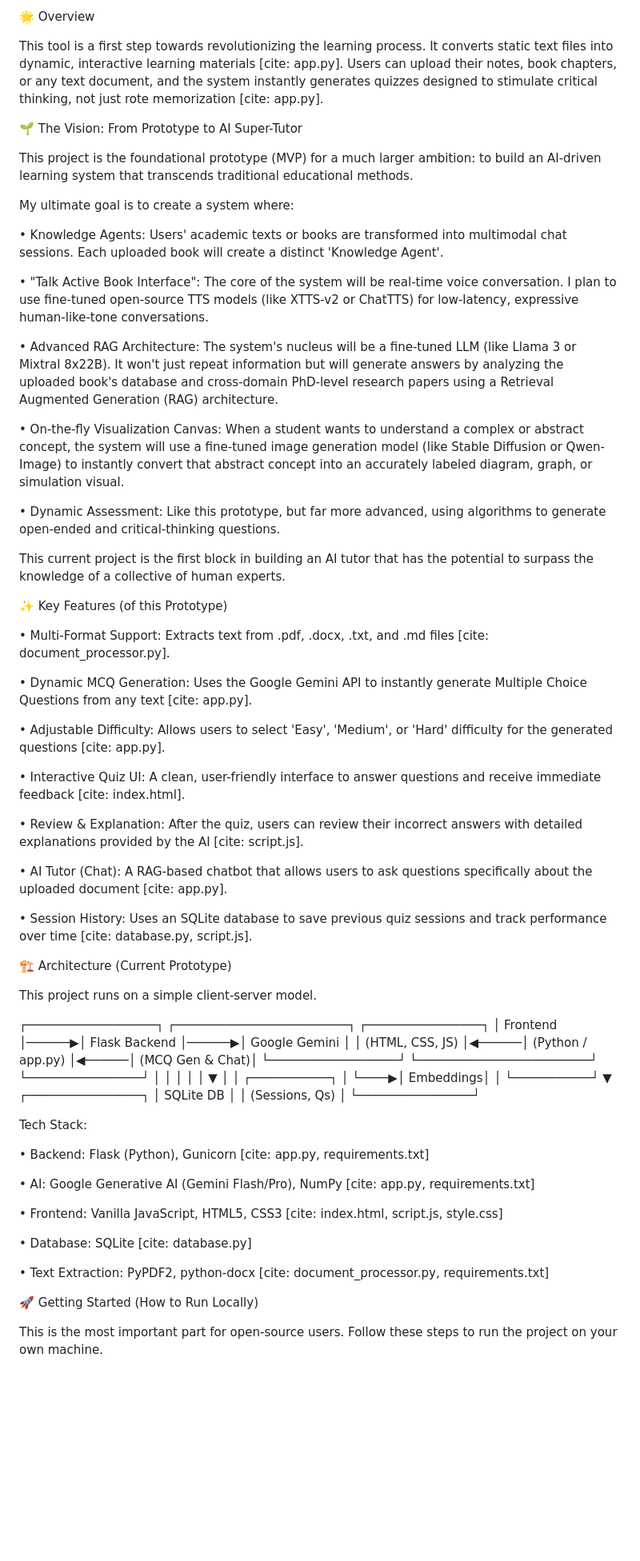
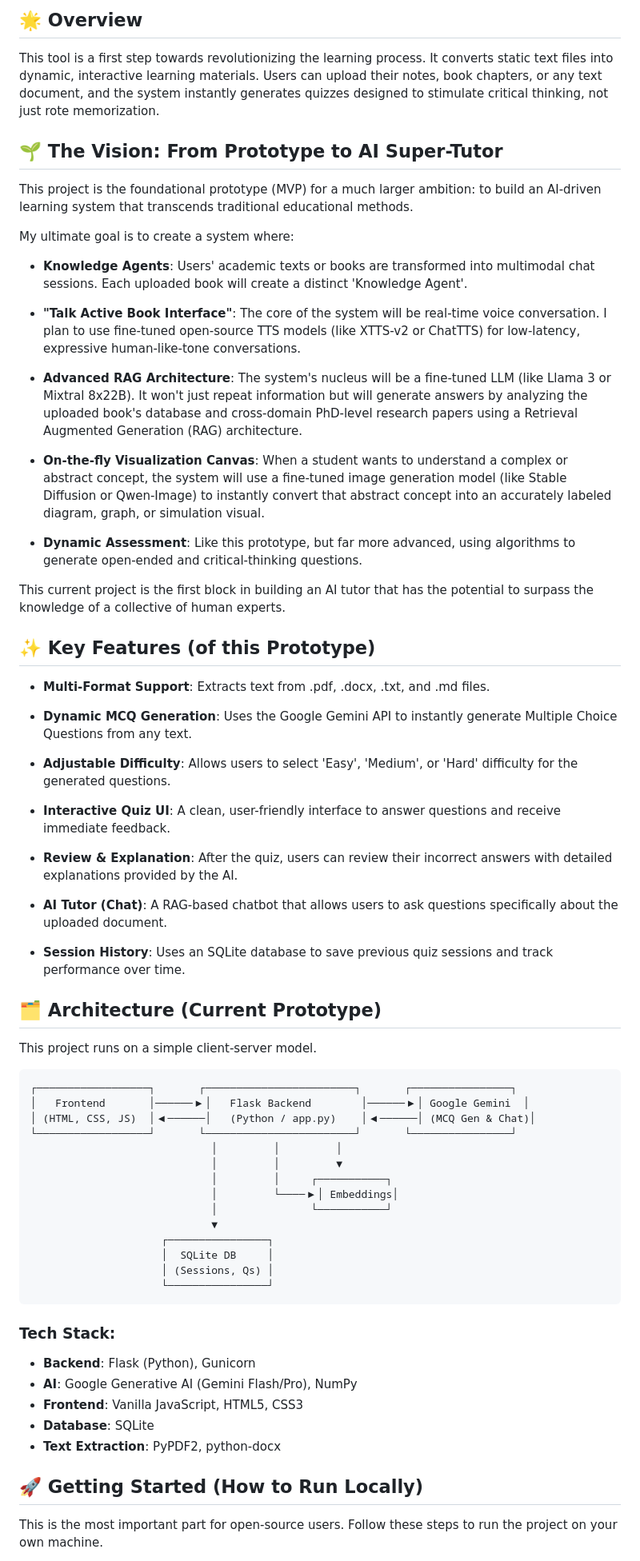
Before and after one commit to touhid-io/ai-study-assistant, a Markdown page: README.md, the part around one of its changes. Shown at 80% size. GitHub-like rendering; blank space fills up the shorter version.

````diff
--- a/README.md
+++ b/README.md
@@ -12,47 +17,48 @@ This is an open-source prototype that uses the Google Gemini API to automaticall
 </p>
 
-🌟 Overview
+## 🌟 Overview
 
-This tool is a first step towards revolutionizing the learning process. It converts static text files into dynamic, interactive learning materials [cite: app.py]. Users can upload their notes, book chapters, or any text document, and the system instantly generates quizzes designed to stimulate critical thinking, not just rote memorization [cite: app.py].
+This tool is a first step towards revolutionizing the learning process. It converts static text files into dynamic, interactive learning materials. Users can upload their notes, book chapters, or any text document, and the system instantly generates quizzes designed to stimulate critical thinking, not just rote memorization.
 
-🌱 The Vision: From Prototype to AI Super-Tutor
+## 🌱 The Vision: From Prototype to AI Super-Tutor
 
 This project is the foundational prototype (MVP) for a much larger ambition: to build an AI-driven learning system that transcends traditional educational methods.
 
 My ultimate goal is to create a system where:
 
-• Knowledge Agents: Users' academic texts or books are transformed into multimodal chat sessions. Each uploaded book will create a distinct 'Knowledge Agent'.
+- **Knowledge Agents**: Users' academic texts or books are transformed into multimodal chat sessions. Each uploaded book will create a distinct 'Knowledge Agent'.
 
-• "Talk Active Book Interface": The core of the system will be real-time voice conversation. I plan to use fine-tuned open-source TTS models (like XTTS-v2 or ChatTTS) for low-latency, expressive human-like-tone conversations.
+- **"Talk Active Book Interface"**: The core of the system will be real-time voice conversation. I plan to use fine-tuned open-source TTS models (like XTTS-v2 or ChatTTS) for low-latency, expressive human-like-tone conversations.
 
-• Advanced RAG Architecture: The system's nucleus will be a fine-tuned LLM (like Llama 3 or Mixtral 8x22B). It won't just repeat information but will generate answers by analyzing the uploaded book's database and cross-domain PhD-level research papers using a Retrieval Augmented Generation (RAG) architecture.
+- **Advanced RAG Architecture**: The system's nucleus will be a fine-tuned LLM (like Llama 3 or Mixtral 8x22B). It won't just repeat information but will generate answers by analyzing the uploaded book's database and cross-domain PhD-level research papers using a Retrieval Augmented Generation (RAG) architecture.
 
-• On-the-fly Visualization Canvas: When a student wants to understand a complex or abstract concept, the system will use a fine-tuned image generation model (like Stable Diffusion or Qwen-Image) to instantly convert that abstract concept into an accurately labeled diagram, graph, or simulation visual.
+- **On-the-fly Visualization Canvas**: When a student wants to understand a complex or abstract concept, the system will use a fine-tuned image generation model (like Stable Diffusion or Qwen-Image) to instantly convert that abstract concept into an accurately labeled diagram, graph, or simulation visual.
 
-• Dynamic Assessment: Like this prototype, but far more advanced, using algorithms to generate open-ended and critical-thinking questions.
+- **Dynamic Assessment**: Like this prototype, but far more advanced, using algorithms to generate open-ended and critical-thinking questions.
 
 This current project is the first block in building an AI tutor that has the potential to surpass the knowledge of a collective of human experts.
 
-✨ Key Features (of this Prototype)
+## ✨ Key Features (of this Prototype)
 
-• Multi-Format Support: Extracts text from .pdf, .docx, .txt, and .md files [cite: document_processor.py].
+- **Multi-Format Support**: Extracts text from .pdf, .docx, .txt, and .md files.
 
-• Dynamic MCQ Generation: Uses the Google Gemini API to instantly generate Multiple Choice Questions from any text [cite: app.py].
+- **Dynamic MCQ Generation**: Uses the Google Gemini API to instantly generate Multiple Choice Questions from any text.
 
-• Adjustable Difficulty: Allows users to select 'Easy', 'Medium', or 'Hard' difficulty for the generated questions [cite: app.py].
+- **Adjustable Difficulty**: Allows users to select 'Easy', 'Medium', or 'Hard' difficulty for the generated questions.
 
-• Interactive Quiz UI: A clean, user-friendly interface to answer questions and receive immediate feedback [cite: index.html].
+- **Interactive Quiz UI**: A clean, user-friendly interface to answer questions and receive immediate feedback.
 
-• Review & Explanation: After the quiz, users can review their incorrect answers with detailed explanations provided by the AI [cite: script.js].
+- **Review & Explanation**: After the quiz, users can review their incorrect answers with detailed explanations provided by the AI.
 
-• AI Tutor (Chat): A RAG-based chatbot that allows users to ask questions specifically about the uploaded document [cite: app.py].
+- **AI Tutor (Chat)**: A RAG-based chatbot that allows users to ask questions specifically about the uploaded document.
 
-• Session History: Uses an SQLite database to save previous quiz sessions and track performance over time [cite: database.py, script.js].
+- **Session History**: Uses an SQLite database to save previous quiz sessions and track performance over time.
 
-🏗️ Architecture (Current Prototype)
+## 🗂️ Architecture (Current Prototype)
 
 This project runs on a simple client-server model.
 
+```
 ┌──────────────────┐       ┌────────────────────────┐       ┌────────────────┐
 │   Frontend       │──────▶│   Flask Backend        │──────▶│ Google Gemini  │
 │ (HTML, CSS, JS)  │◀──────│   (Python / app.py)    │◀──────│ (MCQ Gen & Chat)│
@@ -67,21 +73,17 @@ This project runs on a simple client-server model.
                      │  SQLite DB     │
                      │ (Sessions, Qs) │
                      └────────────────┘
+```
 
+### Tech Stack:
 
-Tech Stack:
+- **Backend**: Flask (Python), Gunicorn
+- **AI**: Google Generative AI (Gemini Flash/Pro), NumPy
+- **Frontend**: Vanilla JavaScript, HTML5, CSS3
+- **Database**: SQLite
+- **Text Extraction**: PyPDF2, python-docx
 
-• Backend: Flask (Python), Gunicorn [cite: app.py, requirements.txt]
-
-• AI: Google Generative AI (Gemini Flash/Pro), NumPy [cite: app.py, requirements.txt]
-
-• Frontend: Vanilla JavaScript, HTML5, CSS3 [cite: index.html, script.js, style.css]
-
-• Database: SQLite [cite: database.py]
-
-• Text Extraction: PyPDF2, python-docx [cite: document_processor.py, requirements.txt]
-
-🚀 Getting Started (How to Run Locally)
+## 🚀 Getting Started (How to Run Locally)
 
 This is the most important part for open-source users. Follow these steps to run the project on your own machine.
 
````
Also changed, not shown: other parts of README.md (+50 -34 lines).
